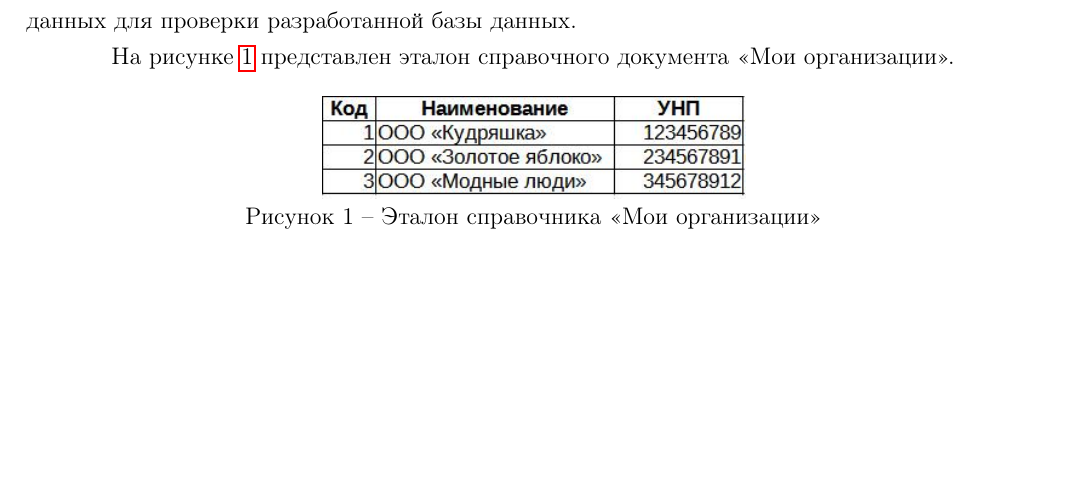
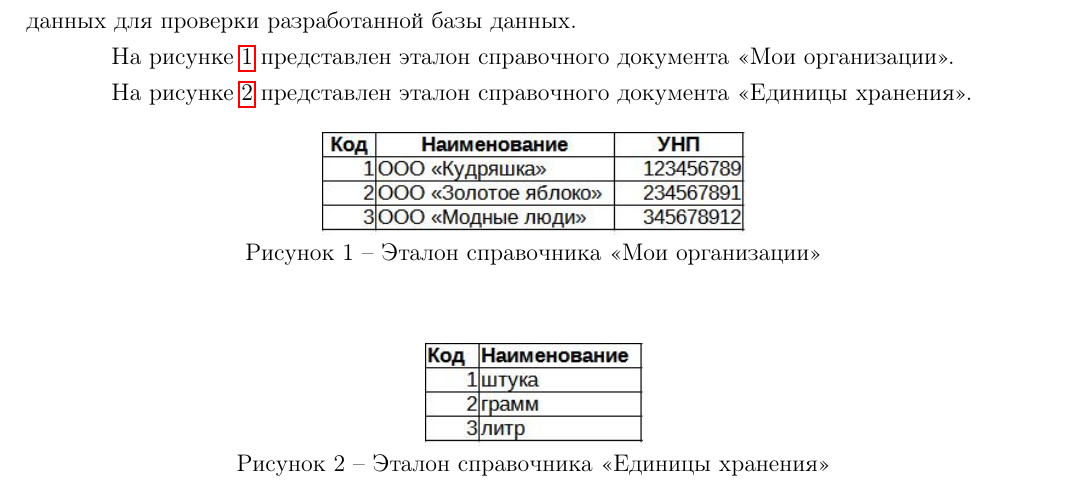
Before and after one commit to BrSTU-PO4-Pavel-Galanin/7sem_coursework, a LaTeX document (gpi_rep/gpi_6coursework_a.tex): part of page 2 of 2, cut so that both start at the same text, the shorter picture padded with empty space. Compiled offline with pdfLaTeX.

Commit message:
Galanin_Pavel : Added etalon EdHran

```diff
--- a/gpi_rep/gpi_6coursework_a.tex
+++ b/gpi_rep/gpi_6coursework_a.tex
@@ -55,6 +55,8 @@
 
     На рисунке~\ref{fig:CP_MoiOrg_etalon} представлен эталон справочного документа <<Мои организации>>.
 
+    На рисунке~\ref{fig:CP_EdHran_etalon} представлен эталон справочного документа <<Единицы хранения>>.
+
     \begin{figure}[!h]
         \centering
         \includegraphics[]
@@ -63,4 +65,12 @@
         \label{fig:CP_MoiOrg_etalon}
     \end{figure}
 
+    \begin{figure}[!h]
+        \centering
+        \includegraphics[]
+            {_docs/СП_ЕдХран_эталон.jpg}
+        \caption{Эталон справочника <<Единицы хранения>>}
+        \label{fig:CP_EdHran_etalon}
+    \end{figure}
+
 \end{document}
```
Also changed, not shown: gpi_rep/_docs/СП_ЕдХран_эталон.jpg (added), 1 other file.
